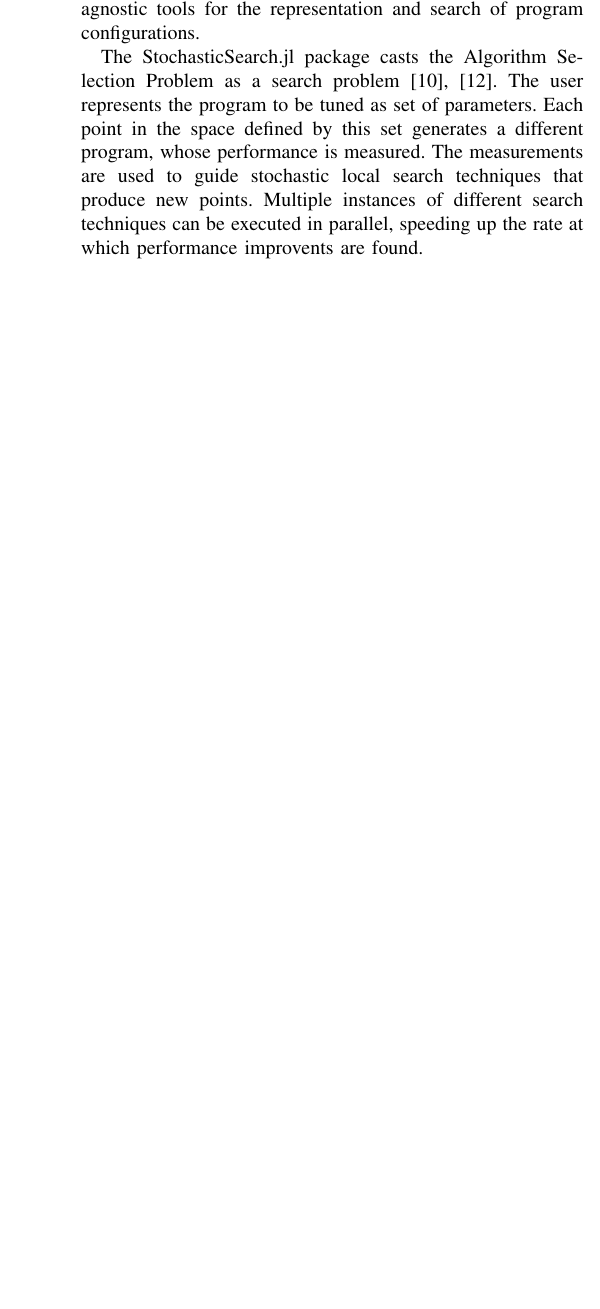
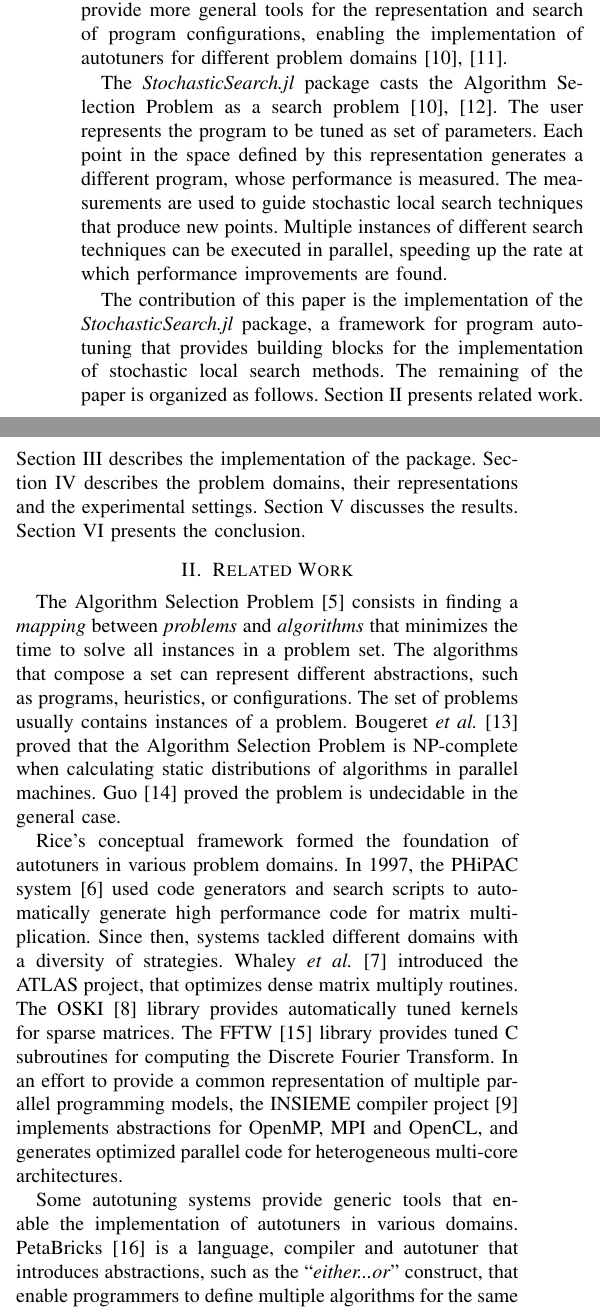
Before and after one commit to phrb/stochasticsearch-docs, a LaTeX paper (adapt-submission/adapt_submission.tex, which reads adapt-submission/architecture.tex, adapt-submission/introduction.tex, adapt-submission/related.tex): part of one column of the page before the commit and two parts of the columns of page 1 of 2 after it, the two joined at a grey line, cut so that both start at the same text, the shorter picture padded with empty space. Compiled offline with pdfLaTeX.

Commit message:
Add text division, related work.

```diff
--- /dev/null
+++ b/adapt-submission/architecture.tex
@@ -0,0 +1 @@
+\section{Architecture of the Package}
--- a/adapt-submission/introduction.tex
+++ b/adapt-submission/introduction.tex
@@ -4,2 +4,3 @@ This paper introduces \textit{StochasticSearch.jl}, a package for the Julia
 language~\cite{bezanson2012julia, bezanson2014julia} that provides building
 blocks for the implementation of different stochastic local search
+methods~\cite{hoos2004stochastic, hoos2015overview}. The package also provides
@@ -24,2 +16,0 @@ OpenTuner~\cite{ansel2014opentuner} and ParamILS~\cite{hutter2009paramils}
-implement domain-agnostic tools for the representation and search of program
-configurations.
@@ -26,9 +21,28 @@ configurations.
 
-The StochasticSearch.jl package casts the Algorithm Selection Problem as a
-search problem~\cite{ansel2014opentuner, ansel2014phd}. The user represents the
-program to be tuned as set of parameters. Each point in the space defined by
-this set generates a different program, whose performance is measured. The
-measurements are used to guide stochastic local search techniques that produce
-new points.  Multiple instances of different search techniques
-can be executed in parallel, speeding up the rate at which performance
-improvents are found.
+Autotuners can specialize in domains such as matrix
+multiplication~\cite{bilmes1997phipac}, dense~\cite{whaley1998atlas} or
+sparse~\cite{vuduc2005oski} matrix linear algebra, and parallel
+programming~\cite{jordan2012multi}. Other autotuning frameworks provide more
+general tools for the representation and search of program configurations,
+enabling the implementation of autotuners for different problem
+domains~\cite{ansel2014opentuner, hutter2009paramils}.
+
+The \emph{StochasticSearch.jl} package casts the Algorithm Selection Problem as
+a search problem~\cite{ansel2014opentuner, ansel2014phd}. The user represents
+the program to be tuned as set of parameters. Each point in the space defined
+by this representation generates a different program, whose performance is
+measured. The measurements are used to guide stochastic local search techniques
+that produce new points.  Multiple instances of different search techniques can
+be executed in parallel, speeding up the rate at which performance improvements
+are found.
+
+% Highlight of results (to be produced) goes here!
+The contribution of this paper is the implementation of the
+\emph{StochasticSearch.jl} package, a framework for program autotuning that
+provides building blocks for the implementation of stochastic local search
+methods.  The remaining of the paper is organized as follows.
+Section~\ref{sec:related} presents related work. Section~\ref{sec:arch}
+describes the implementation of the package. Section~\ref{sec:experiments}
+describes the problem domains, their representations and the experimental
+settings. Section~\ref{sec:results} discusses the results.
+Section~\ref{sec:conclusion} presents the conclusion.
--- /dev/null
+++ b/adapt-submission/related.tex
@@ -0,0 +1,31 @@
+\section{Related Work} \label{sec:related}
+
+The Algorithm Selection Problem~\cite{rice1976algorithm} consists in finding a
+\emph{mapping} between \emph{problems} and \emph{algorithms} that minimizes the
+time to solve all instances in a problem set. The algorithms that compose a set
+can represent different abstractions, such as programs, heuristics, or
+configurations. The set of problems usually contains instances of a problem.
+Bougeret \emph{et al.}~\cite{bougeret2009combining} proved that the Algorithm
+Selection Problem is NP-complete when calculating static distributions of
+algorithms in parallel machines.  Guo~\cite{guo2003algorithm} proved the
+problem is undecidable in the general case.
+
+Rice's conceptual framework formed the foundation of autotuners in various
+problem domains.  In 1997, the PHiPAC system~\cite{bilmes1997phipac} used code
+generators and search scripts to automatically generate high performance code
+for matrix multiplication. Since then, systems tackled different domains with a
+diversity of strategies. Whaley \emph{et al.}~\cite{whaley1998atlas} introduced
+the ATLAS project, that optimizes dense matrix multiply routines. The
+OSKI~\cite{vuduc2005oski} library provides automatically tuned kernels for
+sparse matrices. The FFTW~\cite{frigo1998fftw} library provides tuned C
+subroutines for computing the Discrete Fourier Transform.  In an effort to
+provide a common representation of multiple parallel programming models, the
+INSIEME compiler project~\cite{jordan2012multi} implements abstractions for
+OpenMP, MPI and OpenCL, and generates optimized parallel code for heterogeneous
+multi-core architectures.
+
+Some autotuning systems provide generic tools that enable the implementation of
+autotuners in various domains. PetaBricks~\cite{ansel2009petabricks} is a
+language, compiler and autotuner that introduces abstractions, such as the
+\lq\lq{}\emph{either...or}\rq\rq{} construct, that enable programmers to define
+multiple algorithms for the same problem.  The ParamILS
```
Also changed, not shown: adapt-submission/adapt_submission.tex (+5 -0 lines), adapt-submission/conclusion.tex (added, +2 -0 lines), adapt-submission/experiments.tex (added, +5 -0 lines), adapt-submission/results.tex (added, +5 -0 lines), adapt-submission/architecture.tex (15 more changed lines), adapt-submission/introduction.tex (32 more changed lines), adapt-submission/related.tex (7 more changed lines), 1 other file.
